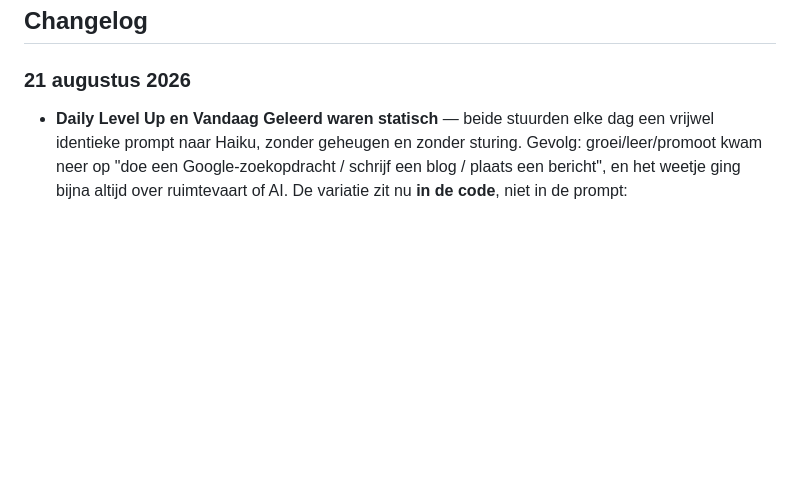
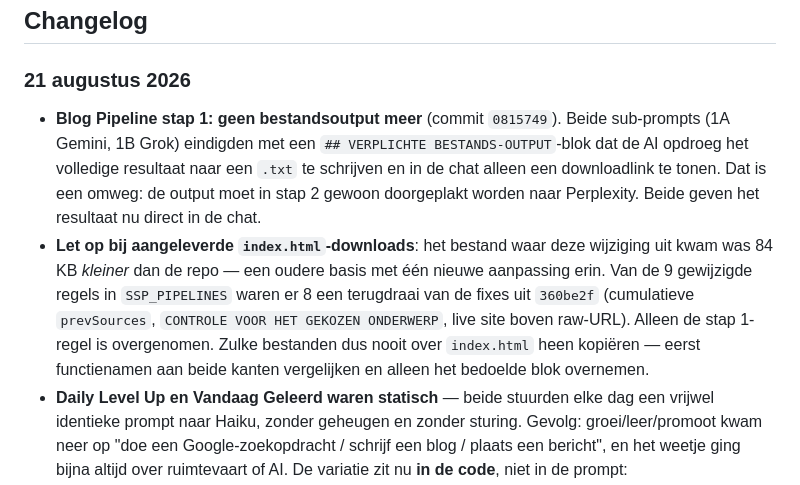
Before and after one commit to Remyster/ai-hub-remy, a Markdown page: CLAUDE.md, the part around the change. GitHub-like rendering; blank space fills up the shorter version.

Commit message:
Changelog: stap 1 zonder bestandsoutput + waarschuwing bij index.html-downloads
Co-Authored-By: Claude Opus 5 <noreply@anthropic.com>
Claude-Session: https://claude.ai/code/session_01QjQ8k2XDUTs2bjsLbx84Yg

```diff
--- a/CLAUDE.md
+++ b/CLAUDE.md
@@ -433,6 +433,18 @@ Permissive policies zijn bewust — app gebruikt anon keys zonder user auth.
 ## Changelog
 
 ### 21 augustus 2026
+- **Blog Pipeline stap 1: geen bestandsoutput meer** (commit `0815749`). Beide
+  sub-prompts (1A Gemini, 1B Grok) eindigden met een `## VERPLICHTE BESTANDS-OUTPUT`-blok
+  dat de AI opdroeg het volledige resultaat naar een `.txt` te schrijven en in de chat
+  alleen een downloadlink te tonen. Dat is een omweg: de output moet in stap 2 gewoon
+  doorgeplakt worden naar Perplexity. Beide geven het resultaat nu direct in de chat.
+- **Let op bij aangeleverde `index.html`-downloads**: het bestand waar deze wijziging
+  uit kwam was 84 KB *kleiner* dan de repo — een oudere basis met één nieuwe aanpassing
+  erin. Van de 9 gewijzigde regels in `SSP_PIPELINES` waren er 8 een terugdraai van de
+  fixes uit `360be2f` (cumulatieve `prevSources`, `CONTROLE VOOR HET GEKOZEN ONDERWERP`,
+  live site boven raw-URL). Alleen de stap 1-regel is overgenomen. Zulke bestanden dus
+  nooit over `index.html` heen kopiëren — eerst functienamen aan beide kanten
+  vergelijken en alleen het bedoelde blok overnemen.
 - **Daily Level Up en Vandaag Geleerd waren statisch** — beide stuurden elke dag een
   vrijwel identieke prompt naar Haiku, zonder geheugen en zonder sturing. Gevolg:
   groei/leer/promoot kwam neer op "doe een Google-zoekopdracht / schrijf een blog /
```
